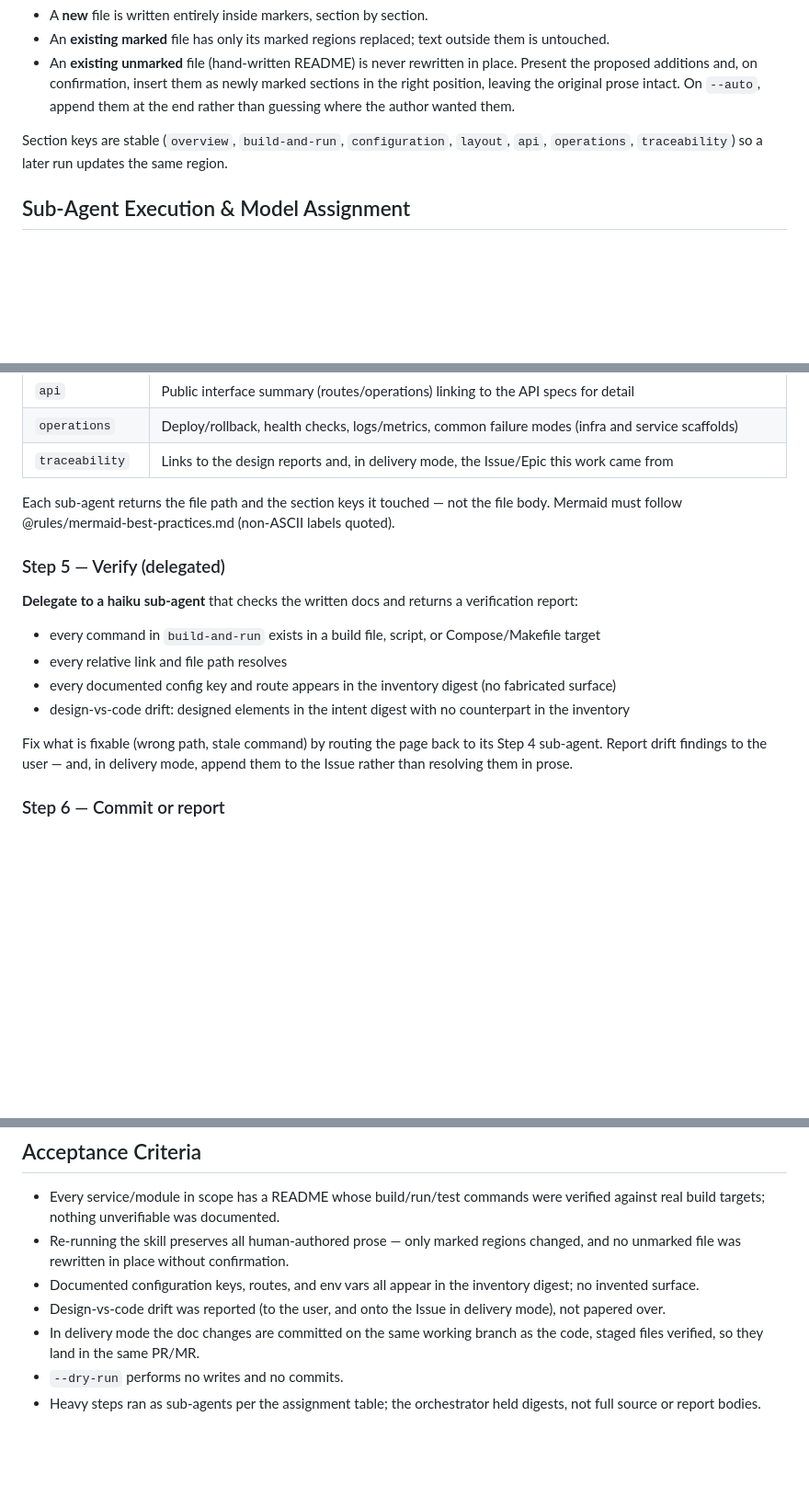
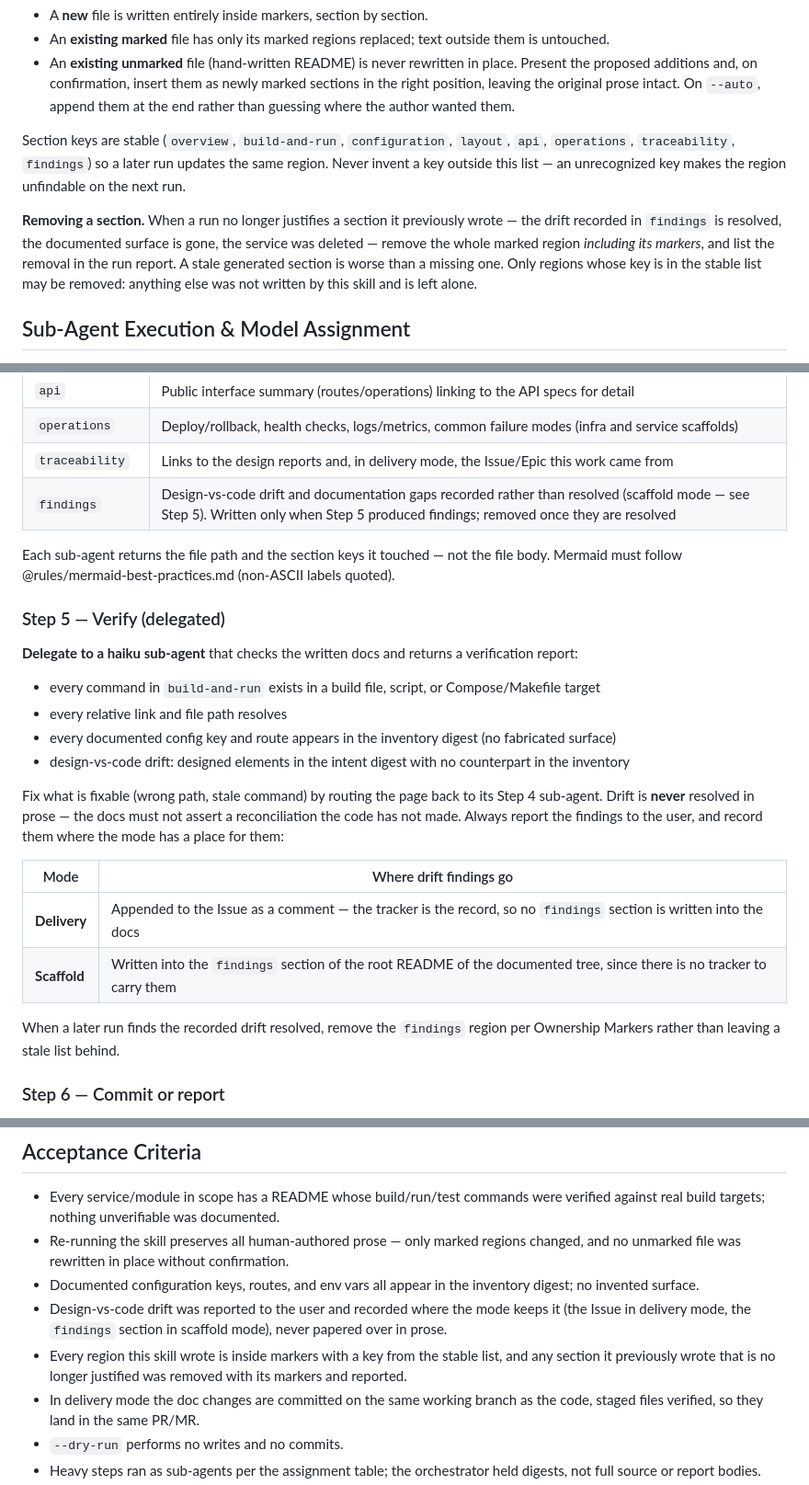
Before and after one commit to wfukatsu/nexus-architect, a Markdown page: skills/generate-docs/SKILL.md, 3 parts joined by grey strips. Shown at 92% size. Drawn GitHub-style; blank space fills up the shorter version.

Commit message:
fix: give generate-docs a home for drift findings and a removal rule
Exercising /architect:generate-docs against a real generate-frontend
scaffold (optimized-route-heatstroke) surfaced three gaps.

- Drift findings had nowhere to go in scaffold mode. Step 5 said to report
  them to the user and append them to the Issue, but scaffold mode has no
  tracker, so a run had to invent a section key at write time. Add `findings`
  to the stable key list and a table stating where drift goes per mode:
  the Issue in delivery mode (the tracker is the record, nothing written into
  the docs), the `findings` section in scaffold mode.
- No removal rule. A marked section that a later run no longer justifies —
  resolved drift, a deleted service, a surface that no longer exists — is now
  removed with its markers and listed in the run report; only keys in the
  stable list may be removed, so hand-written content is never touched.
- Non-git targets produced a raw git error. The test project was not a git
  worktree at all; delivery mode now says so plainly and offers scaffold mode,
  which needs no repository.

Also forbid inventing keys outside the stable list (an unrecognized key makes
the region unfindable on the next run) and extend the acceptance criteria to
cover both rules.

Validated on the test run: original hand-written prose preserved 24/24 lines,
all generated regions inside markers with stable keys, 6/6 documented commands
and 18/18 paths verified against the real project.

Co-Authored-By: Claude Opus 5 (1M context) <noreply@anthropic.com>

```diff
--- a/skills/generate-docs/SKILL.md
+++ b/skills/generate-docs/SKILL.md
@@ -97,7 +99,14 @@ Generated regions are delimited so re-runs are safe and reviewable:
   guessing where the author wanted them.
 
 Section keys are stable (`overview`, `build-and-run`, `configuration`, `layout`, `api`,
-`operations`, `traceability`) so a later run updates the same region.
+`operations`, `traceability`, `findings`) so a later run updates the same region. Never invent a key
+outside this list — an unrecognized key makes the region unfindable on the next run.
+
+**Removing a section.** When a run no longer justifies a section it previously wrote — the drift
+recorded in `findings` is resolved, the documented surface is gone, the service was deleted —
+remove the whole marked region *including its markers*, and list the removal in the run report. A
+stale generated section is worse than a missing one. Only regions whose key is in the stable list
+may be removed: anything else was not written by this skill and is left alone.
 
 ## Sub-Agent Execution & Model Assignment
 
@@ -162,6 +171,7 @@ section content:
 | `api` | Public interface summary (routes/operations) linking to the API specs for detail |
 | `operations` | Deploy/rollback, health checks, logs/metrics, common failure modes (infra and service scaffolds) |
 | `traceability` | Links to the design reports and, in delivery mode, the Issue/Epic this work came from |
+| `findings` | Design-vs-code drift and documentation gaps recorded rather than resolved (scaffold mode — see Step 5). Written only when Step 5 produced findings; removed once they are resolved |
 
 Each sub-agent returns the file path and the section keys it touched — not the file body. Mermaid
 must follow @rules/mermaid-best-practices.md (non-ASCII labels quoted).
@@ -174,8 +184,16 @@ must follow @rules/mermaid-best-practices.md (non-ASCII labels quoted).
 - design-vs-code drift: designed elements in the intent digest with no counterpart in the inventory
 
 Fix what is fixable (wrong path, stale command) by routing the page back to its Step 4 sub-agent.
-Report drift findings to the user — and, in delivery mode, append them to the Issue rather than
-resolving them in prose.
+Drift is **never** resolved in prose — the docs must not assert a reconciliation the code has not
+made. Always report the findings to the user, and record them where the mode has a place for them:
+
+| Mode | Where drift findings go |
+|------|-------------------------|
+| **Delivery** | Appended to the Issue as a comment — the tracker is the record, so no `findings` section is written into the docs |
+| **Scaffold** | Written into the `findings` section of the root README of the documented tree, since there is no tracker to carry them |
+
+When a later run finds the recorded drift resolved, remove the `findings` region per Ownership
+Markers rather than leaving a stale list behind.
 
 ### Step 6 — Commit or report
 - **Delivery mode** — Stage the doc changes and commit them to the working branch, message
@@ -193,8 +211,10 @@ resolving them in prose.
   unmarked file was rewritten in place without confirmation.
 - Documented configuration keys, routes, and env vars all appear in the inventory digest; no
   invented surface.
-- Design-vs-code drift was reported (to the user, and onto the Issue in delivery mode), not
-  papered over.
+- Design-vs-code drift was reported to the user and recorded where the mode keeps it (the Issue in
+  delivery mode, the `findings` section in scaffold mode), never papered over in prose.
+- Every region this skill wrote is inside markers with a key from the stable list, and any section
+  it previously wrote that is no longer justified was removed with its markers and reported.
 - In delivery mode the doc changes are committed on the same working branch as the code, staged
   files verified, so they land in the same PR/MR.
 - `--dry-run` performs no writes and no commits.
```
Also changed, not shown: other parts of skills/generate-docs/SKILL.md (+3 -1 lines).
